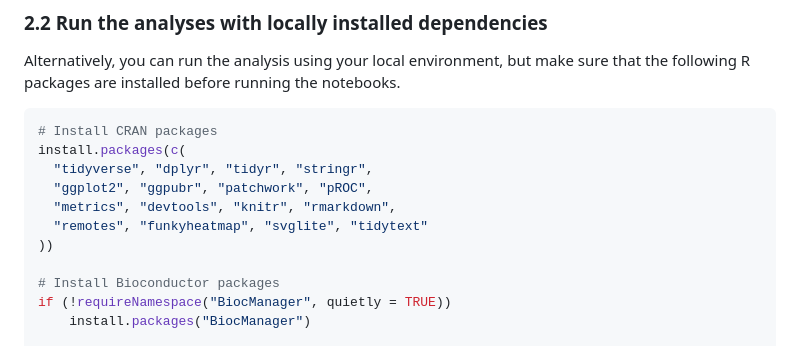
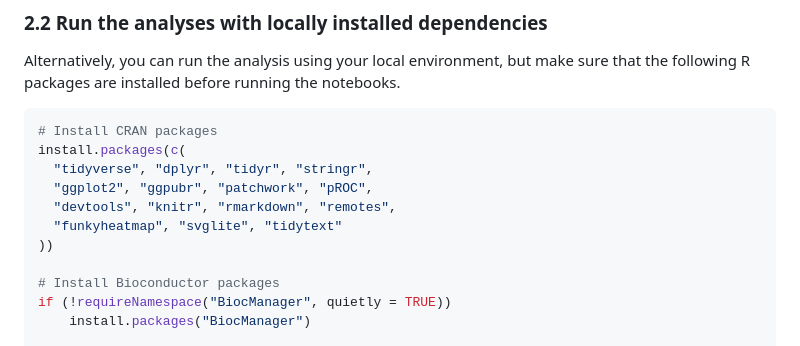
Before and after one commit to VIBTOBIlab/BenchmarkingAnalysis, a Markdown page: README.md, the part around the change. GitHub-like rendering.

Commit message:
removed metrics

```diff
--- a/README.md
+++ b/README.md
@@ -71,8 +71,8 @@ Alternatively, you can run the analysis using your local environment, but make s
 install.packages(c(
   "tidyverse", "dplyr", "tidyr", "stringr",
   "ggplot2", "ggpubr", "patchwork", "pROC",
-  "metrics", "devtools", "knitr", "rmarkdown",
-  "remotes", "funkyheatmap", "svglite", "tidytext"
+  "devtools", "knitr", "rmarkdown", "remotes",
+  "funkyheatmap", "svglite", "tidytext"
 ))
 
 # Install Bioconductor packages
```
